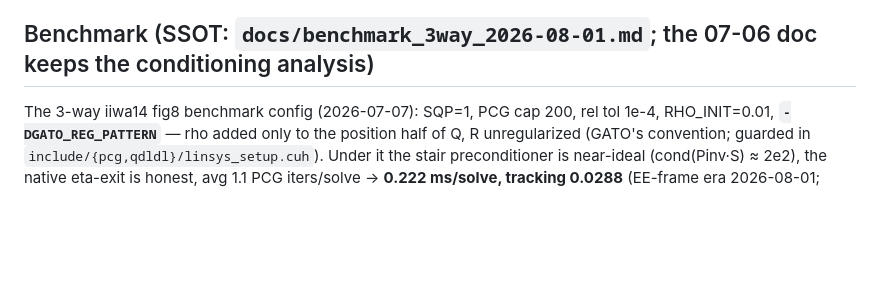
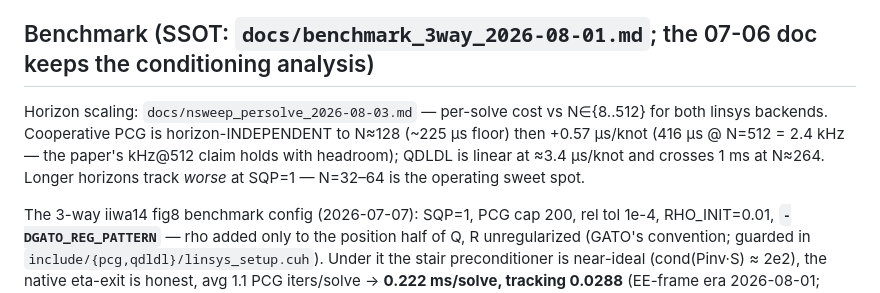
Before and after one commit to A2R-Lab/MPCGPU, a Markdown page: CLAUDE.md, the part around the change. Drawn GitHub-style; blank space fills up the shorter version.

Commit message:
docs: N-sweep per-solve scaling N=8..512 (PCG flat to 128 then 0.57us/knot; kHz@512 claim holds, QDLDL crosses 1ms at N~264)

```diff
--- a/CLAUDE.md
+++ b/CLAUDE.md
@@ -87,6 +87,12 @@ All benchmark numbers predating the fix (before 2026-07-06) are invalid — do n
 
 ## Benchmark (SSOT: `docs/benchmark_3way_2026-08-01.md`; the 07-06 doc keeps the conditioning analysis)
 
+Horizon scaling: `docs/nsweep_persolve_2026-08-03.md` — per-solve cost vs N∈{8..512} for both
+linsys backends. Cooperative PCG is horizon-INDEPENDENT to N≈128 (~225 µs floor) then +0.57 µs/knot
+(416 µs @ N=512 = 2.4 kHz — the paper's kHz@512 claim holds with headroom); QDLDL is linear at
+≈3.4 µs/knot and crosses 1 ms at N≈264. Longer horizons track *worse* at SQP=1 — N=32–64 is the
+operating sweet spot.
+
 The 3-way iiwa14 fig8 benchmark config (2026-07-07): SQP=1, PCG cap 200, rel tol 1e-4,
 RHO_INIT=0.01, **`-DGATO_REG_PATTERN`** — rho added only to the position half of Q, R
 unregularized (GATO's convention; guarded in `include/{pcg,qdldl}/linsys_setup.cuh`). Under it
```
Also changed, not shown: docs/nsweep_persolve_2026-08-03.md (added, +106 -0 lines).
